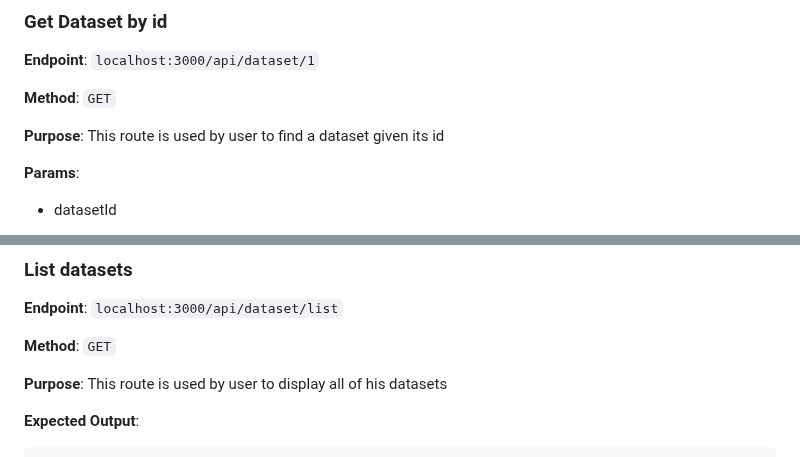
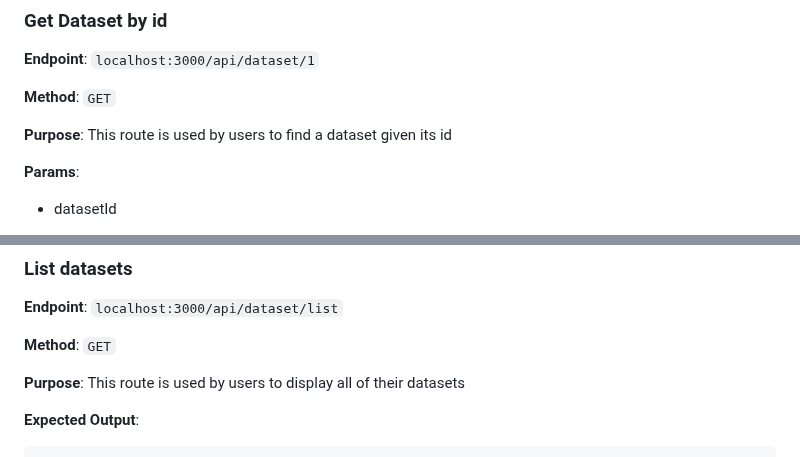
Before and after one commit to 125ade/IntelliInfer, a Markdown page: README.md, 2 parts joined by grey strips. Rendered like a GitHub page.

````diff
--- a/README.md
+++ b/README.md
@@ -727,7 +727,7 @@ If you want to run the tests automatically, you can use Postman's runner feature
 
 **Method**: `GET`
 
-**Purpose**: This route is used by user to find a dataset given its id
+**Purpose**: This route is used by users to find a dataset given its id
 
 **Params**:
 - datasetId
@@ -763,7 +763,7 @@ If you want to run the tests automatically, you can use Postman's runner feature
 
 **Method**: `GET`
 
-**Purpose**: This route is used by user to display all of his datasets
+**Purpose**: This route is used by users to display all of their datasets
 
 **Expected Output**:
 ```json
````
Also changed, not shown: other parts of README.md (+3 -3 lines).
